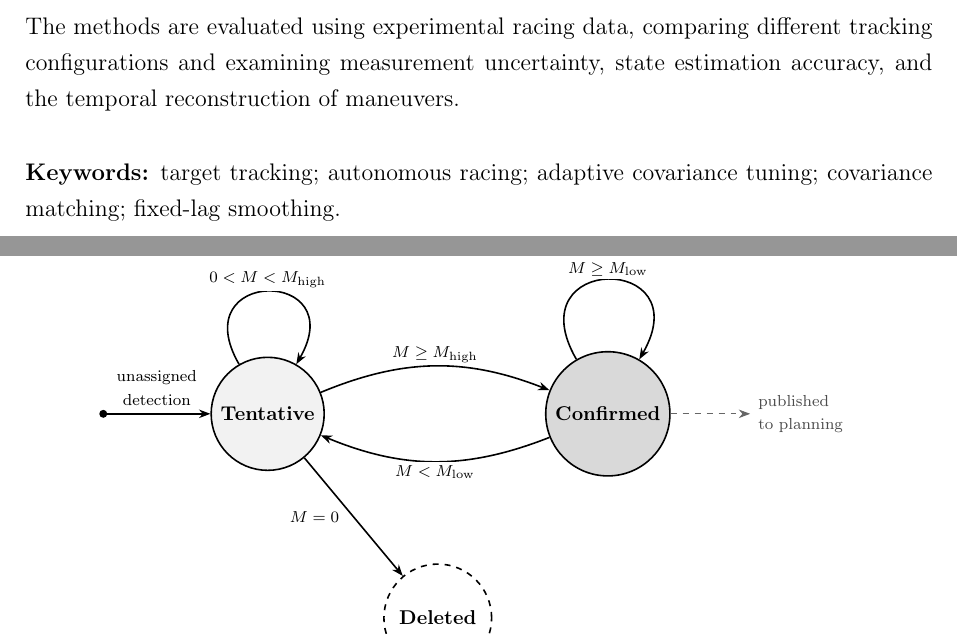
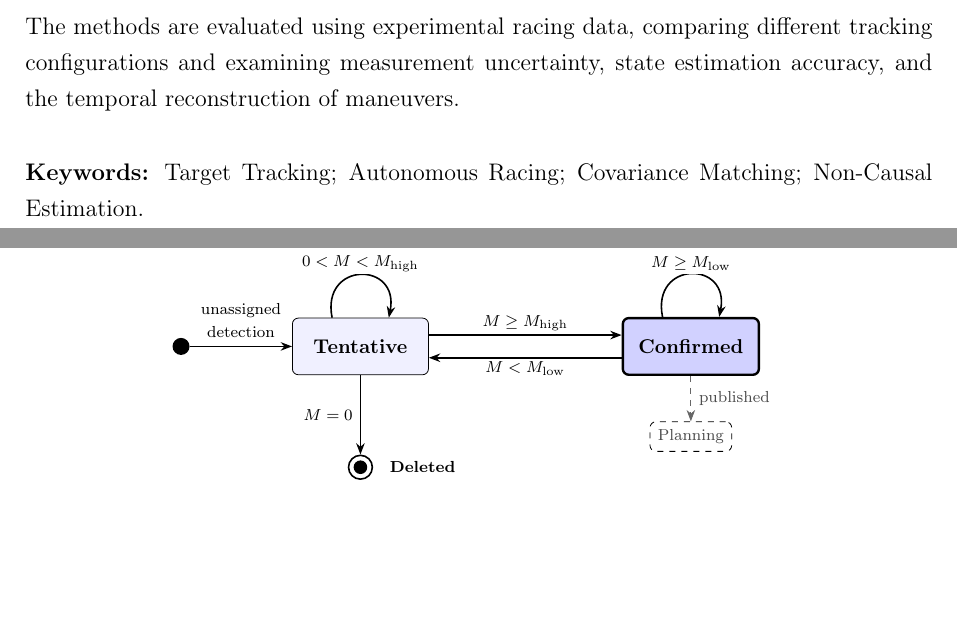
Before and after one commit to antopalla02/-T05-_Tesi, a LaTeX thesis (main.tex, which reads figures/ch3/tikz/mn_logic.tex): two parts of pages 4 and 48 of 144 before the commit and two parts of pages 4 and 50 of 146 after it, joined at a grey line, cut so that both start at the same text, the shorter picture padded with empty space. Compiled offline with pdfLaTeX.

Commit message:
minor fix

```diff
--- a/figures/ch3/tikz/mn_logic.tex
+++ b/figures/ch3/tikz/mn_logic.tex
@@ -1,31 +1,22 @@
 % Finite state machine of the track life cycle (Chapter 3, track management).
 \begin{tikzpicture}[
-    font=\footnotesize,
-    >={Stealth[length=2mm]},
-    state/.style={circle, draw, thick, minimum size=19mm, align=center, font=\footnotesize\bfseries},
+    font=\footnotesize, >={Stealth[length=2mm]},
+    st/.style={draw, rounded corners=3pt, minimum width=24mm, minimum height=10mm, align=center, font=\footnotesize\bfseries},
     tr/.style={->, thick},
     lab/.style={font=\scriptsize, align=center, fill=white, inner sep=1.5pt}
 ]
-\node[state, fill=black!5] (T) at (0,0) {Tentative};
-\node[state, fill=black!15] (C) at (6,0) {Confirmed};
-\node[state, fill=white, dashed] (D) at (3,-3.6) {Deleted};
-
-% birth
-\coordinate (S) at (-2.9,0);
-\fill (S) circle (2pt);
+\node[st, fill=blue!6] (T) {Tentative};
+\node[st, fill=blue!18, very thick, right=34mm of T] (C) {Confirmed};
+\node[circle, fill, inner sep=0pt, minimum size=3mm, left=18mm of T] (S) {};
+\node[circle, draw, thick, inner sep=0pt, minimum size=4.2mm, below=14mm of T] (D) {};
+\node[circle, fill, inner sep=0pt, minimum size=2.4mm] at (D) {};
+\node[font=\scriptsize\bfseries, right=1.5mm of D] {Deleted};
 \draw[tr] (S) -- node[above, font=\scriptsize, align=center]{unassigned\\detection} (T);
-
-% confirmation / de-confirmation
-\draw[tr] (T) to[bend left=22] node[lab, above]{$M \geq M_{\mathrm{high}}$} (C);
-\draw[tr] (C) to[bend left=22] node[lab, below]{$M < M_{\mathrm{low}}$} (T);
-
-% self loops
-\draw[tr] (T) to[out=120, in=60, looseness=5] node[lab, above]{$0 < M < M_{\mathrm{high}}$} (T);
-\draw[tr] (C) to[out=120, in=60, looseness=5] node[lab, above]{$M \geq M_{\mathrm{low}}$} (C);
-
-% deletion
-\draw[tr] (T) -- node[left=3pt, font=\scriptsize, align=right]{$M = 0$} (D);
-
-% publication
-\draw[dashed, black!60, ->] (C.east) -- ++(1.4,0) node[right, font=\scriptsize, align=left, text=black!70]{published\\to planning};
+\draw[tr] ([yshift=2mm]T.east) -- node[lab, above]{$M \geq M_{\mathrm{high}}$} ([yshift=2mm]C.west);
+\draw[tr] ([yshift=-2mm]C.west) -- node[lab, below]{$M < M_{\mathrm{low}}$} ([yshift=-2mm]T.east);
+\draw[tr] ([xshift=-5mm]T.north) .. controls +(-2mm,10mm) and +(2mm,10mm) .. node[lab, above]{$0 < M < M_{\mathrm{high}}$} ([xshift=5mm]T.north);
+\draw[tr] ([xshift=-5mm]C.north) .. controls +(-2mm,10mm) and +(2mm,10mm) .. node[lab, above]{$M \geq M_{\mathrm{low}}$} ([xshift=5mm]C.north);
+\draw[tr] (T) -- node[lab, left=2pt, fill=none]{$M = 0$} (D);
+\node[draw, dashed, rounded corners=3pt, text=black!70, font=\scriptsize, align=center, below=8mm of C] (pub) {Planning};
+\draw[->, dashed, black!60] (C) -- node[right, font=\scriptsize, text=black!70]{published} (pub);
 \end{tikzpicture}
--- a/main.tex
+++ b/main.tex
@@ -137,4 +137,4 @@ Non-causal estimation is then addressed through a Rauch--Tung--Striebel smoother
 The methods are evaluated using experimental racing data, comparing different tracking configurations and examining measurement uncertainty, state estimation accuracy, and the temporal reconstruction of maneuvers.
 
 \bigskip
-\noindent\textbf{Keywords:} target tracking; autonomous racing; adaptive covariance tuning; covariance matching; fixed-lag smoothing.
+\noindent\textbf{Keywords:} Target Tracking; Autonomous Racing; Covariance Matching; Non-Causal Estimation.
```
Also changed, not shown: chapters/appendixB.tex (+1 -1 lines), chapters/chapter6.tex (+1 -1 lines), main.tex (11 more changed lines).
